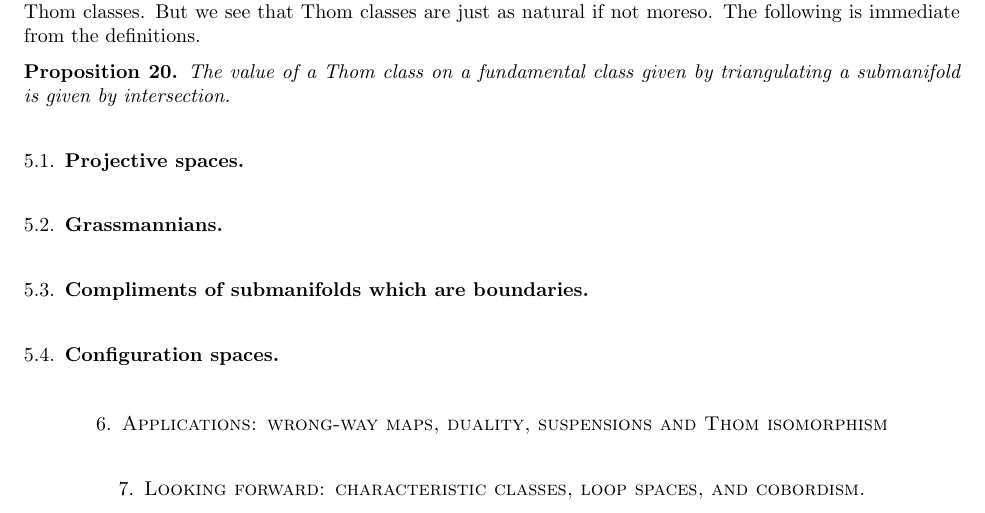
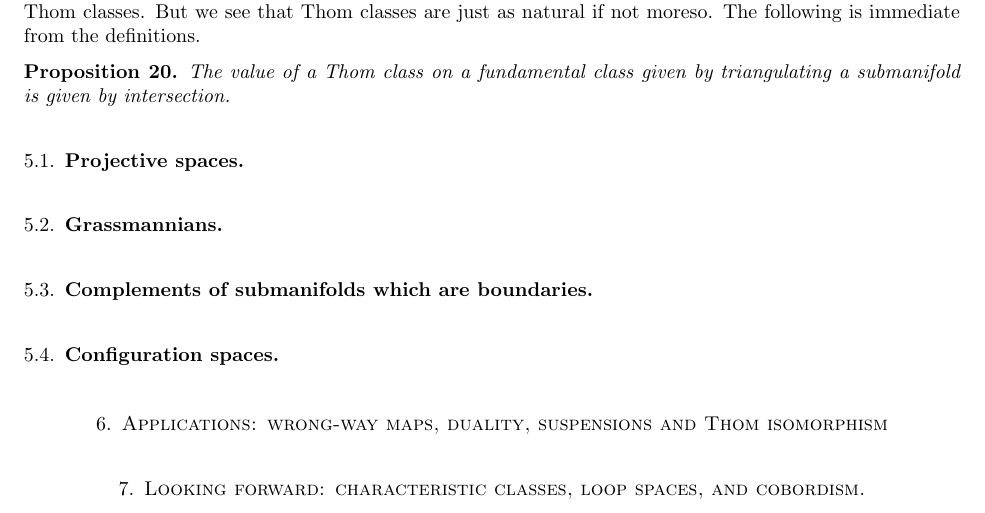
Before and after one commit to devsinha/intersection-cochains, a LaTeX paper (ElementaryIntersectionCochains.tex): part of page 6 of 6, cut so that both start at the same text. Compiled offline with LaTeX, dvips and Ghostscript.

Commit message:
Update ElementaryIntersectionCochains.tex

```diff
--- a/ElementaryIntersectionCochains.tex
+++ b/ElementaryIntersectionCochains.tex
@@ -359,7 +359,7 @@ The value of a Thom class on  a fundamental class given by triangulating a subma
 
 \subsection{Grassmannians}
 
-\subsection{Compliments of submanifolds which are boundaries}
+\subsection{Complements of submanifolds which are boundaries}
 
 \subsection{Configuration spaces}
 
```
